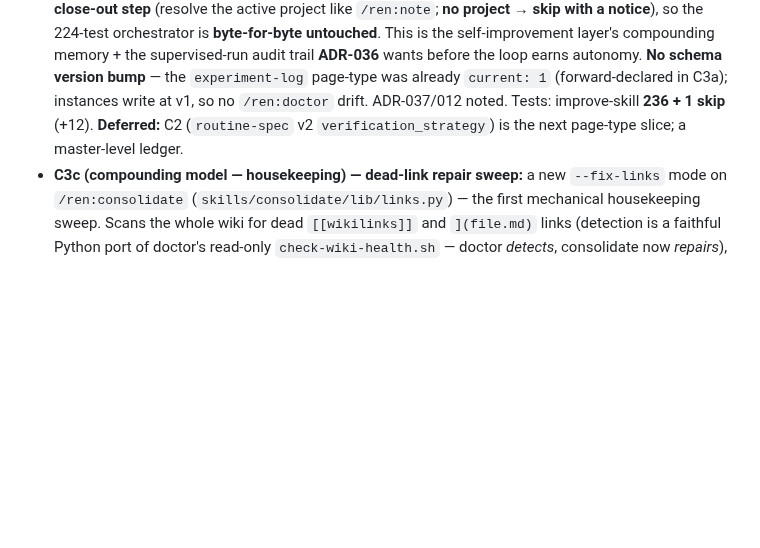
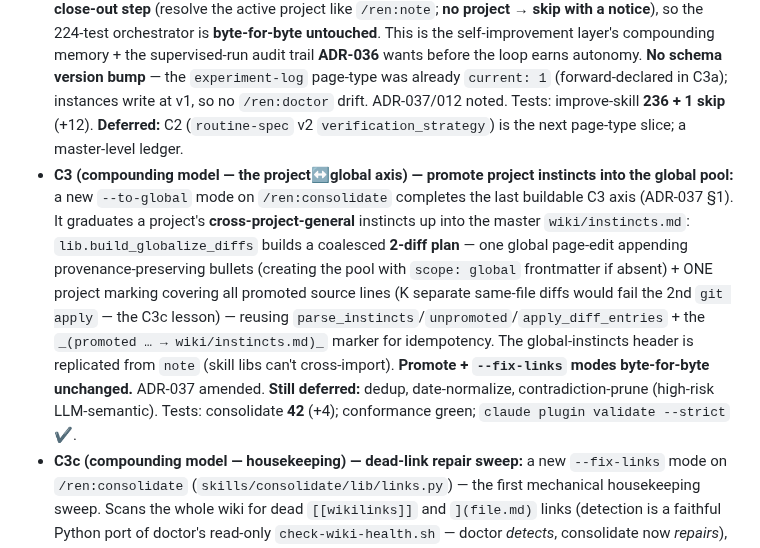
Before and after one commit to hazarsozer/ren-os, a Markdown page: CHANGELOG.md, the part around the change. Drawn GitHub-style; blank space fills up the shorter version.

Commit message:
docs(c3): ADR-037 amendment + CHANGELOG/roadmap/log wire-up for the project/global axis

```diff
--- a/CHANGELOG.md
+++ b/CHANGELOG.md
@@ -24,6 +24,7 @@ The multi-user **Activity Feed was cut pre-ship** (ADR-031): the builder is solo
 
 - **C2 (page-type) — `routine-spec` v2 `verification_strategy` + the framework's FIRST real schema migration:** `routine-spec` gains `verification_strategy` (`visual|test-run|lint|llm-judge|manual`) + optional `verification_tools` — how a cadence routine's output is confirmed. This is the **first migration to exercise the ADR-027 machinery end-to-end**: registry `current: 1→2` + `migrations: ["1-to-2"]`, a scripted `migrations/routine-spec-1-to-2/` (idempotent, additive, frontmatter-bounded, body byte-identical), and a `verify.json` checked against a fixture via `verify-page.sh`. **Latent gap fixed:** `routine-spec` was absent from both `compute-migration-chain.sh` and `/ren:doctor`'s `check-schemas.sh` discovery globs (both predate C4) — the migration would have been invisible; both now glob `wiki/routines/*.md`. `/ren:routine-init` elicits the strategy (`--verify`, default `manual`) and writes v2 pages; `migrate.sh` writes clean (uncommented) values so the naive frontmatter parsers pass the `yaml.in` enum check. ADR-027 + ADR-034 amended. Tests: routine-spec migration **7** + routine-init **18** + doctor check-schemas **5**; `claude plugin validate --strict` ✔.
 - **B1 (compounding model — page-type) — experiment-log writer for `/ren:improve-skill`:** the Karpathy self-improvement loop now **persists its outcomes**. A new `skills/improve-skill/lib/experiment_log.py` turns a finished run's `history` into an append-only, project-scoped ledger at `wiki/projects/<project>/experiment-log.md` — `build_experiment_entries` maps each `IterationOutcome` to the forward-declared shape (`{change, score_before, score_after, disposition: kept|reverted, iteration, ts}`), `render_run_section` formats a dated section, `append_experiment_log` creates-with-frontmatter / appends. Wired as a `/ren:improve-skill` **close-out step** (resolve the active project like `/ren:note`; **no project → skip with a notice**), so the 224-test orchestrator is **byte-for-byte untouched**. This is the self-improvement layer's compounding memory + the supervised-run audit trail **ADR-036** wants before the loop earns autonomy. **No schema version bump** — the `experiment-log` page-type was already `current: 1` (forward-declared in C3a); instances write at v1, so no `/ren:doctor` drift. ADR-037/012 noted. Tests: improve-skill **236 + 1 skip** (+12). **Deferred:** C2 (`routine-spec` v2 `verification_strategy`) is the next page-type slice; a master-level ledger.
+- **C3 (compounding model — the project↔global axis) — promote project instincts into the global pool:** a new `--to-global` mode on `/ren:consolidate` completes the last buildable C3 axis (ADR-037 §1). It graduates a project's **cross-project-general** instincts up into the master `wiki/instincts.md`: `lib.build_globalize_diffs` builds a coalesced **2-diff plan** — one global page-edit appending provenance-preserving bullets (creating the pool with `scope: global` frontmatter if absent) + ONE project marking covering all promoted source lines (K separate same-file diffs would fail the 2nd `git apply` — the C3c lesson) — reusing `parse_instincts`/`unpromoted`/`apply_diff_entries` + the `_(promoted … → wiki/instincts.md)_` marker for idempotency. The global-instincts header is replicated from `note` (skill libs can't cross-import). **Promote + `--fix-links` modes byte-for-byte unchanged.** ADR-037 amended. **Still deferred:** dedup, date-normalize, contradiction-prune (high-risk LLM-semantic). Tests: consolidate **42** (+4); conformance green; `claude plugin validate --strict` ✔.
 - **C3c (compounding model — housekeeping) — dead-link repair sweep:** a new `--fix-links` mode on `/ren:consolidate` (`skills/consolidate/lib/links.py`) — the first mechanical housekeeping sweep. Scans the whole wiki for dead `[[wikilinks]]` and `](file.md)` links (detection is a faithful Python port of doctor's read-only `check-wiki-health.sh` — doctor *detects*, consolidate now *repairs*), proposes **deterministic + conservative** fixes (wikilinks fuzzy-match the slug pool at cutoff 0.8; mdlinks relocate on an unambiguous basename match; **never removes a link or invents a target** — no-confidence links go to a manual-attention report), gates each fix (`Y/N/E/A`), and applies **per-file** (multiple fixes coalesce into one `link-fix` diff) via the reused C3b atomic-apply primitive. **Naturally idempotent** — a repaired link resolves, so re-scans skip it (no marker). Shared diff builders extracted to `lib/diffs.py` (second consumer). **Default promotion mode byte-for-byte unchanged.** ADR-037 amended. **Still deferred:** dedup, date-normalize, contradiction-prune, the project↔global axis. Tests: consolidate **33** (+19 link-repair, incl. real-`git apply` composition); `claude plugin validate --strict` ✔.
 - **C3b (compounding model, tier 3) — governed promotion sweep:** a new `/ren:consolidate` skill (`skills/consolidate/`) that promotes durable hot-tier instincts up into the curated wiki — completing the compounding loop (**capture C3a → promote C3b**). **Manual, interactive-only, EXPERIMENTAL** (ADR-009/031): reads `instincts.md`, the LLM *proposes* which instincts graduate into `patterns/`/`decisions/`/lessons, and **every change is a diff the human approves** before an atomic all-or-nothing apply (`git restore`/`git clean` rollback on any failure). Idempotent via in-place `_(promoted … → <page>)_` markers — re-runs never re-promote. Reuses wrap's proven diff-plan + atomic-apply pattern (faithful copy; skill libs can't cross-import — the `lib` name collision). **ADR-037 amended.** **Deferred:** mechanical housekeeping (dedup/link-fix/date-normalize/contradiction-prune), the project↔global axis, per-routine sweeps, autonomous mode. Tests: consolidate **14** (incl. real-`git apply` diff construction + atomic rollback); `claude plugin validate --strict` ✔.
 - **C3a (compounding model, tier 1) — instincts hot tier:** a new append-only `instincts` page-type — the hot-capture tier of **ADR-037**'s three-tier compounding model — giving small durable lessons (`worked | avoid | dont-repeat`) a cheap home that `/ren:wrap`'s high threshold would otherwise drop. **Capture:** `/ren:note --instinct <kind> <text>` appends a typed entry to the current project's `wiki/projects/<p>/instincts.md` by default, or master `wiki/instincts.md` on `--global` / no project (`note.lib.pin_instinct`, hierarchical anti-contamination routing). **Read:** `/ren:recall --instincts <query>` narrows to `type: instincts` pages (already in the default search). Plain `/ren:note` + default `/ren:recall` are **byte-for-byte unchanged**. ADR-037 amends ADR-009/014/027; `schemas.json` registers `instincts` (built) + `experiment-log` (forward-declared, B1); `routine-spec` v2 `verification_strategy` (C2) recorded-as-planned. **Deferred → C3b:** the governed hot→curated promotion/dedup sweep (proposal-diff-gated per ADR-031). Tests: note 30, recall 33; `claude plugin validate --strict` ✔.
```
